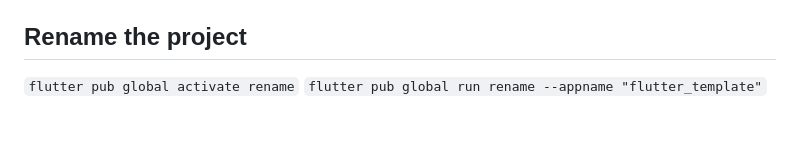
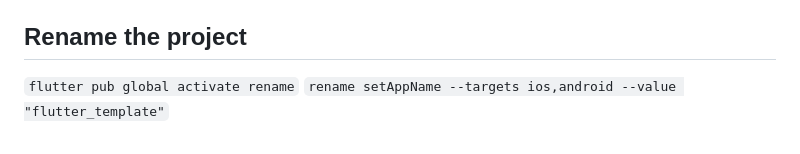
Before and after one commit to Gardenghi-Antreem/flutter_template, a Markdown page: README.md, the part around the change. GitHub-like rendering.

Commit message:
feat(features): rename

````diff
--- a/README.md
+++ b/README.md
@@ -338,4 +338,4 @@ the Pigeon library is used for integration with the native side. In order to gen
 
 ## Rename the project
 ``` flutter pub global activate rename ```
-``` flutter pub global run rename --appname "flutter_template" ```
+``` rename setAppName --targets ios,android --value "flutter_template" ```
````
